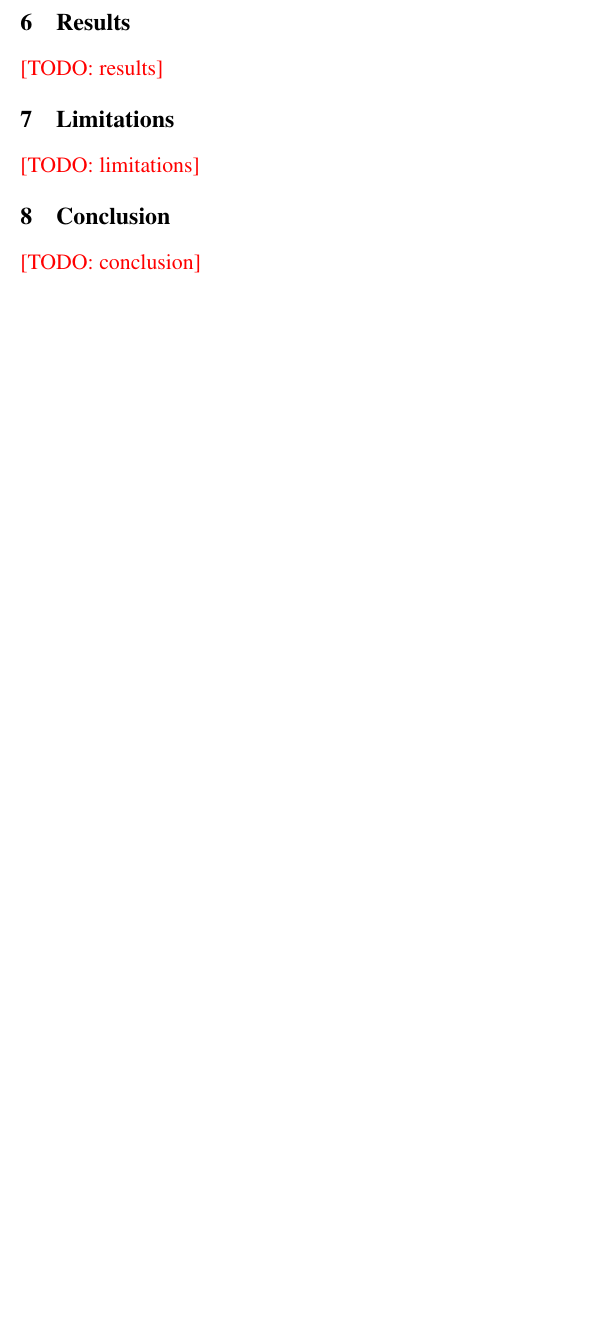
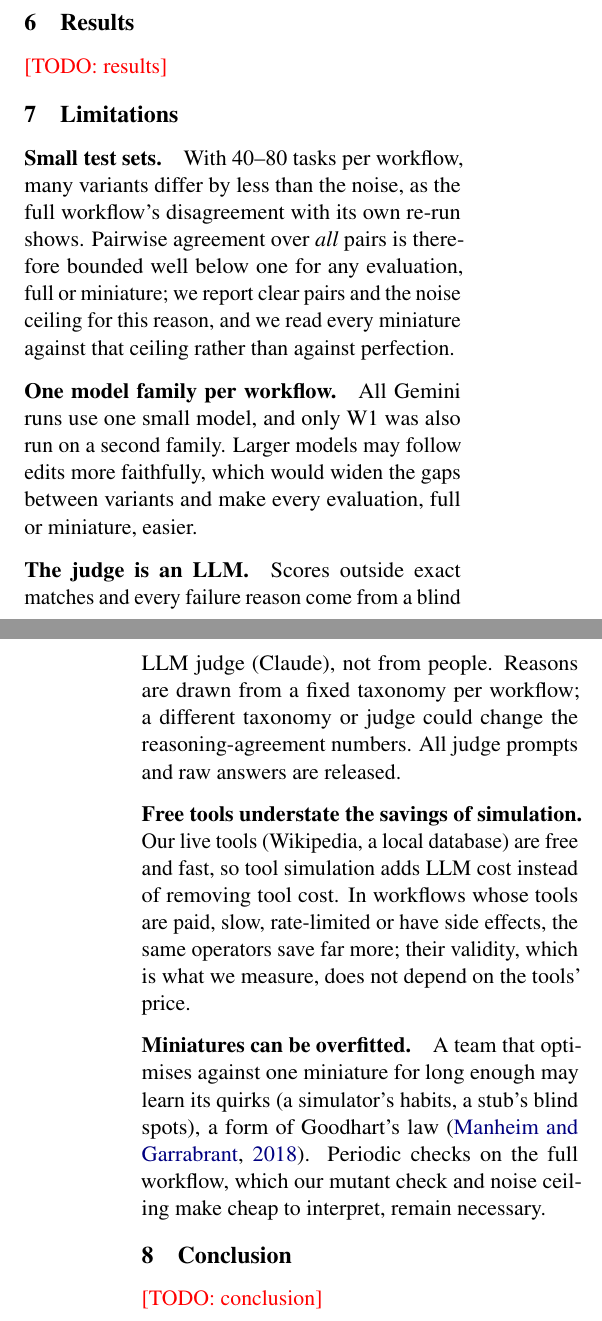
Before and after one commit to harshmandalgi/similitude, a LaTeX paper (paper/main.tex, which reads paper/sections/05-setup.tex, paper/sections/07-limits.tex): part of one column of page 3 of 7 before the commit and two parts of the columns of pages 4 and 5 of 7 after it, the two joined at a grey line, cut so that both start at the same text, the shorter picture padded with empty space. Compiled offline with pdfLaTeX.

Commit message:
Paper: setup and limitations drafts
Co-Authored-By: Claude Opus 5.5 <noreply@anthropic.com>

```diff
--- a/paper/sections/05-setup.tex
+++ b/paper/sections/05-setup.tex
@@ -3,0 +27 @@
+\paragraph{Ground truth and the noise ceiling.}
--- a/paper/sections/07-limits.tex
+++ b/paper/sections/07-limits.tex
@@ -1,2 +1,31 @@
 \section{Limitations}
-\todo{limitations}
+\label{sec:limits}
+
+\paragraph{Small test sets.}
+With 40--80 tasks per workflow, many variants differ by less than the noise, as the full workflow's
+disagreement with its own re-run shows. Pairwise agreement over \emph{all} pairs is therefore
+bounded well below one for any evaluation, full or miniature; we report clear pairs and the noise
+ceiling for this reason, and we read every miniature against that ceiling rather than against
+perfection.
+
+\paragraph{One model family per workflow.}
+All Gemini runs use one small model, and only W1 was also run on a second family. Larger models may
+follow edits more faithfully, which would widen the gaps between variants and make every
+evaluation, full or miniature, easier.
+
+\paragraph{The judge is an LLM.}
+Scores outside exact matches and every failure reason come from a blind LLM judge (Claude), not from
+people. Reasons are drawn from a fixed taxonomy per workflow; a different taxonomy or judge could
+change the reasoning-agreement numbers. All judge prompts and raw answers are released.
+
+\paragraph{Free tools understate the savings of simulation.}
+Our live tools (Wikipedia, a local database) are free and fast, so tool simulation adds LLM cost
+instead of removing tool cost. In workflows whose tools are paid, slow, rate-limited or have side
+effects, the same operators save far more; their validity, which is what we measure, does not
+depend on the tools' price.
+
+\paragraph{Miniatures can be overfitted.}
+A team that optimises against one miniature for long enough may learn its quirks (a simulator's
+habits, a stub's blind spots), a form of Goodhart's law \citep{manheim2018categorizing}. Periodic
+checks on the full workflow, which our mutant check and noise ceiling make cheap to interpret,
+remain necessary.
```
Also changed, not shown: paper/sections/05-setup.tex (40 more changed lines).
